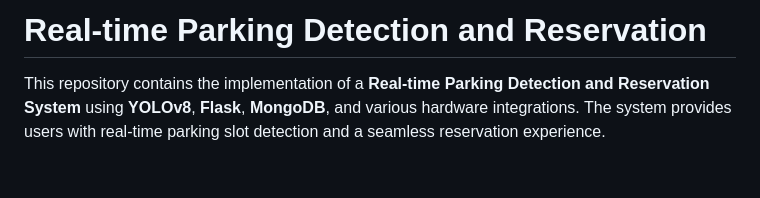
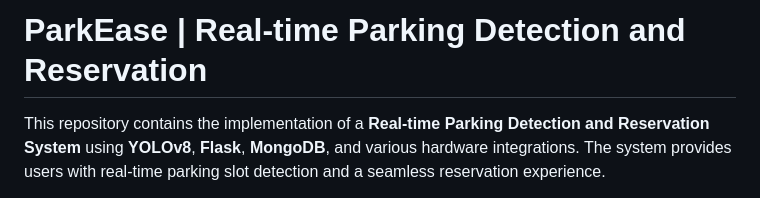
Before and after one commit to Madhuril-Bhaskar/Real-time-Parking-Detection-and-Reservation, a Markdown page: README.md, the part around the change. Rendered like a GitHub page; blank space fills up the shorter version.

```diff
--- a/README.md
+++ b/README.md
@@ -1,4 +1,4 @@
-# Real-time Parking Detection and Reservation
+# ParkEase | Real-time Parking Detection and Reservation
 
 This repository contains the implementation of a **Real-time Parking Detection and Reservation System** using **YOLOv8**, **Flask**, **MongoDB**, and various hardware integrations. The system provides users with real-time parking slot detection and a seamless reservation experience.
 
```
